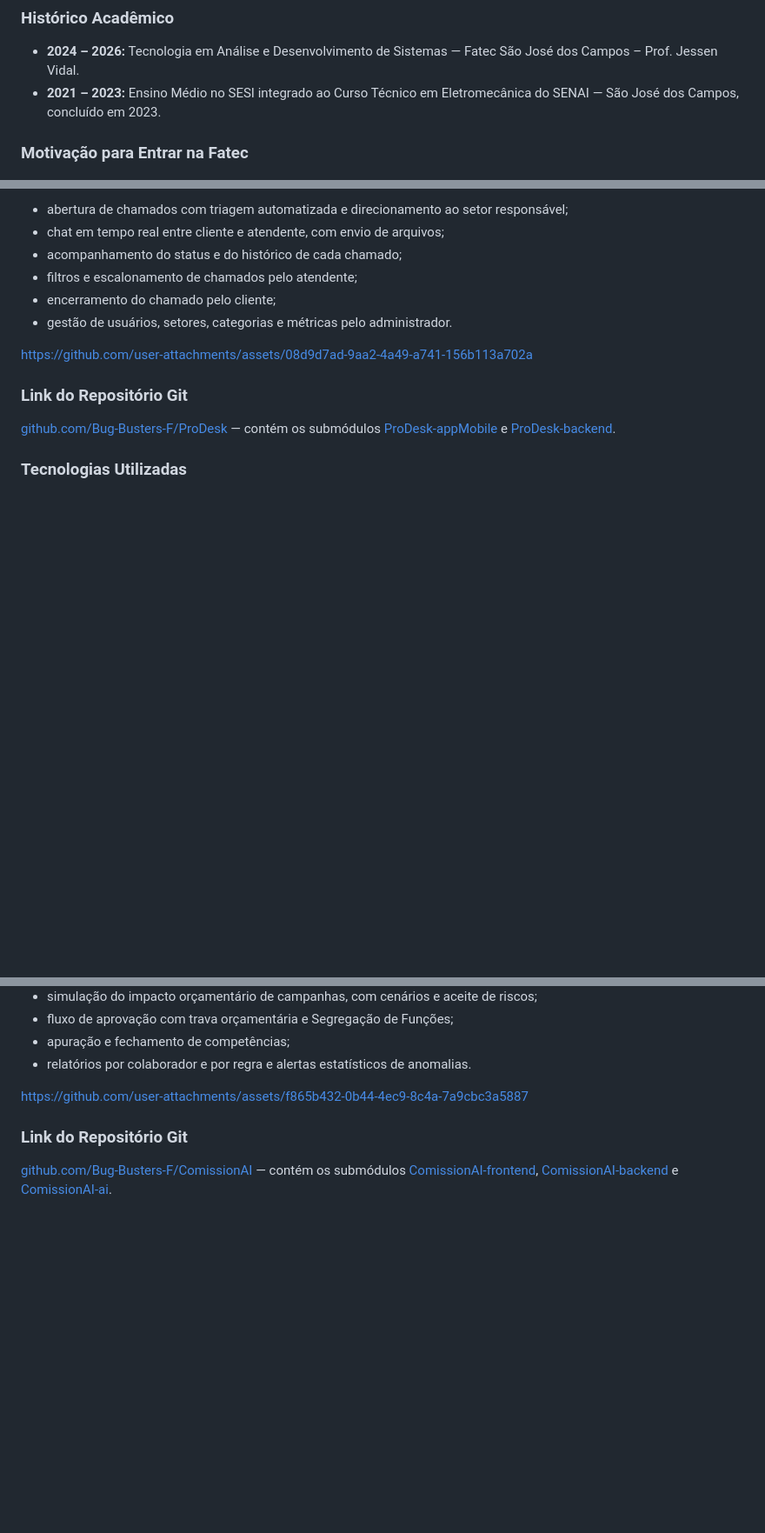
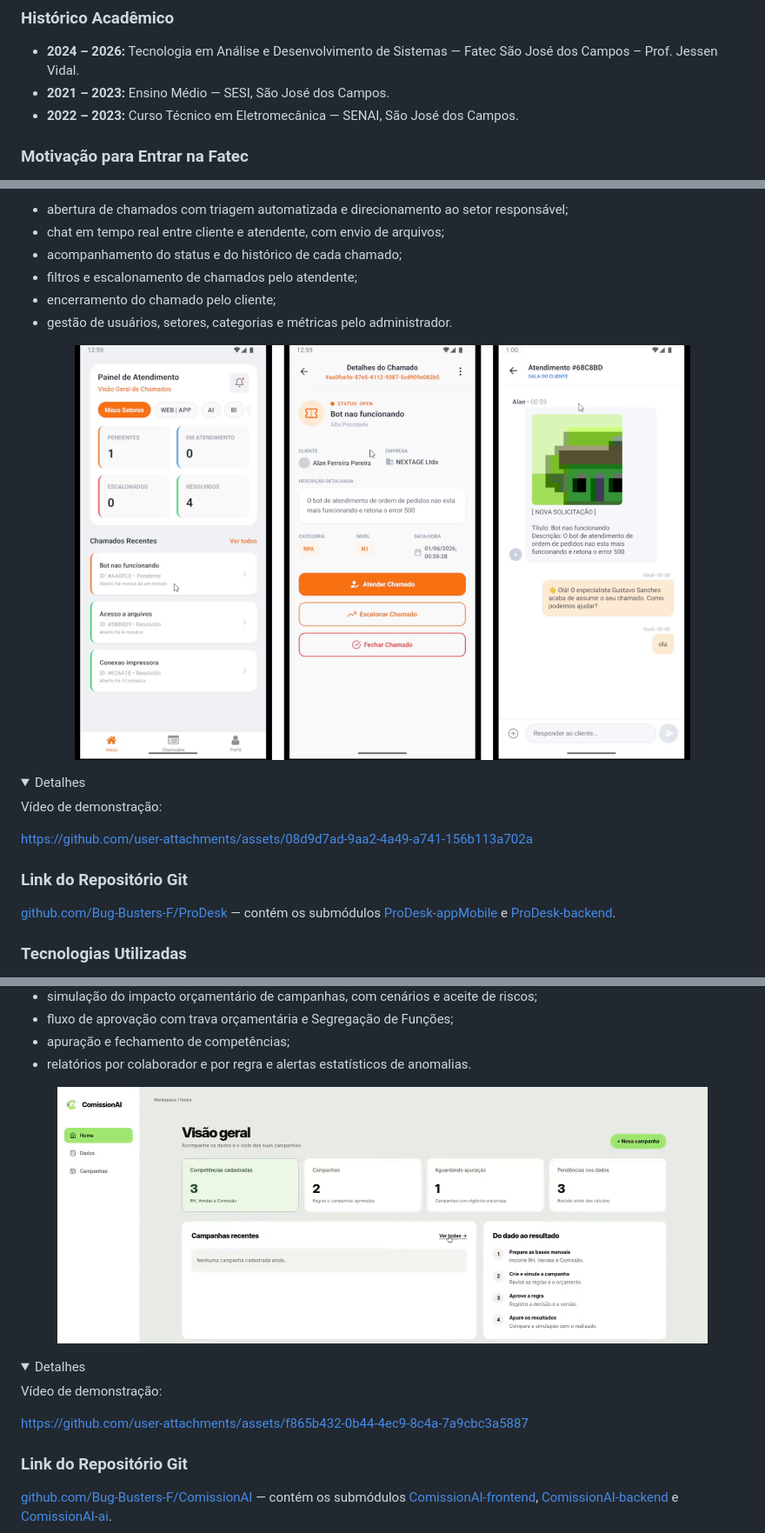
Before and after one commit to DigoCast/Portfolio-TG, a Markdown page: README.md, 3 parts joined by grey strips. Shown at 87% size. Drawn GitHub-style; pictures changed too: docs/img/comissionai-tela.png (added), docs/img/prodesk-telas.png (added); folded sections open; blank space fills up the shorter version.

Commit message:
Atualiza histórico acadêmico e prints das telas

```diff
--- a/README.md
+++ b/README.md
@@ -18,7 +18,8 @@ Tecnologia em Análise e Desenvolvimento de Sistemas — Faculdade de Tecnologia
 ### Histórico Acadêmico
 
 - **2024 – 2026:** Tecnologia em Análise e Desenvolvimento de Sistemas — Fatec São José dos Campos – Prof. Jessen Vidal.
-- **2021 – 2023:** Ensino Médio no SESI integrado ao Curso Técnico em Eletromecânica do SENAI — São José dos Campos, concluído em 2023.
+- **2021 – 2023:** Ensino Médio — SESI, São José dos Campos.
+- **2022 – 2023:** Curso Técnico em Eletromecânica — SENAI, São José dos Campos.
 
 ### Motivação para Entrar na Fatec
 
@@ -416,4 +426,13 @@ Principais funcionalidades:
 - encerramento do chamado pelo cliente;
 - gestão de usuários, setores, categorias e métricas pelo administrador.
 
+<p align="center">
+  <img src="./docs/img/prodesk-telas.png" alt="Telas do ProDesk: painel de atendimento, detalhes do chamado e chat" width="85%">
+</p>
+
+<details>
+<summary>Detalhes</summary>
+
+Vídeo de demonstração:
+
 https://github.com/user-attachments/assets/08d9d7ad-9aa2-4a49-a741-156b113a702a
@@ -489,4 +510,13 @@ Principais funcionalidades:
 - apuração e fechamento de competências;
 - relatórios por colaborador e por regra e alertas estatísticos de anomalias.
 
+<p align="center">
+  <img src="./docs/img/comissionai-tela.png" alt="Tela de visão geral do ComissionAI" width="90%">
+</p>
+
+<details>
+<summary>Detalhes</summary>
+
+Vídeo de demonstração:
+
 https://github.com/user-attachments/assets/f865b432-0b44-4ec9-8c4a-7a9cbc3a5887
```
Also changed, not shown: other parts of README.md (+14 -1 lines), docs/img/alplaca-tela.png (added).
